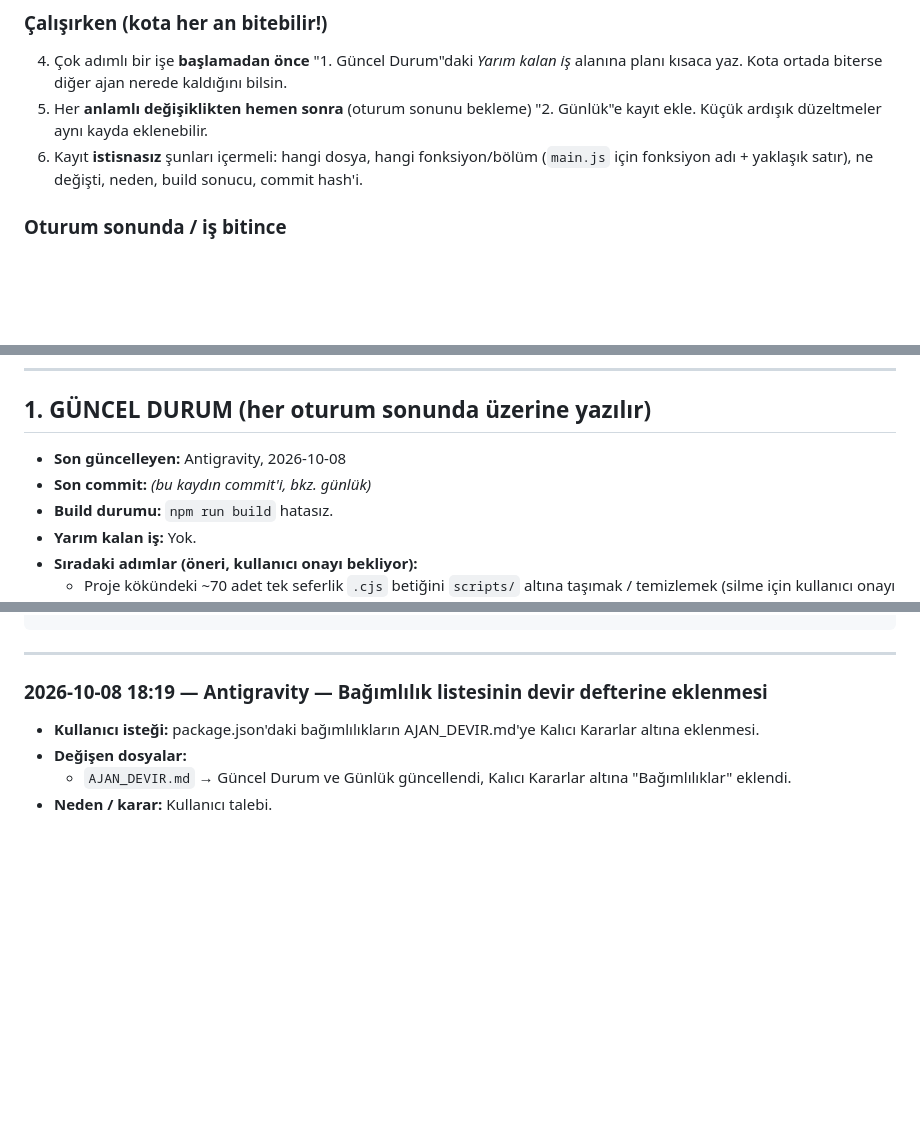
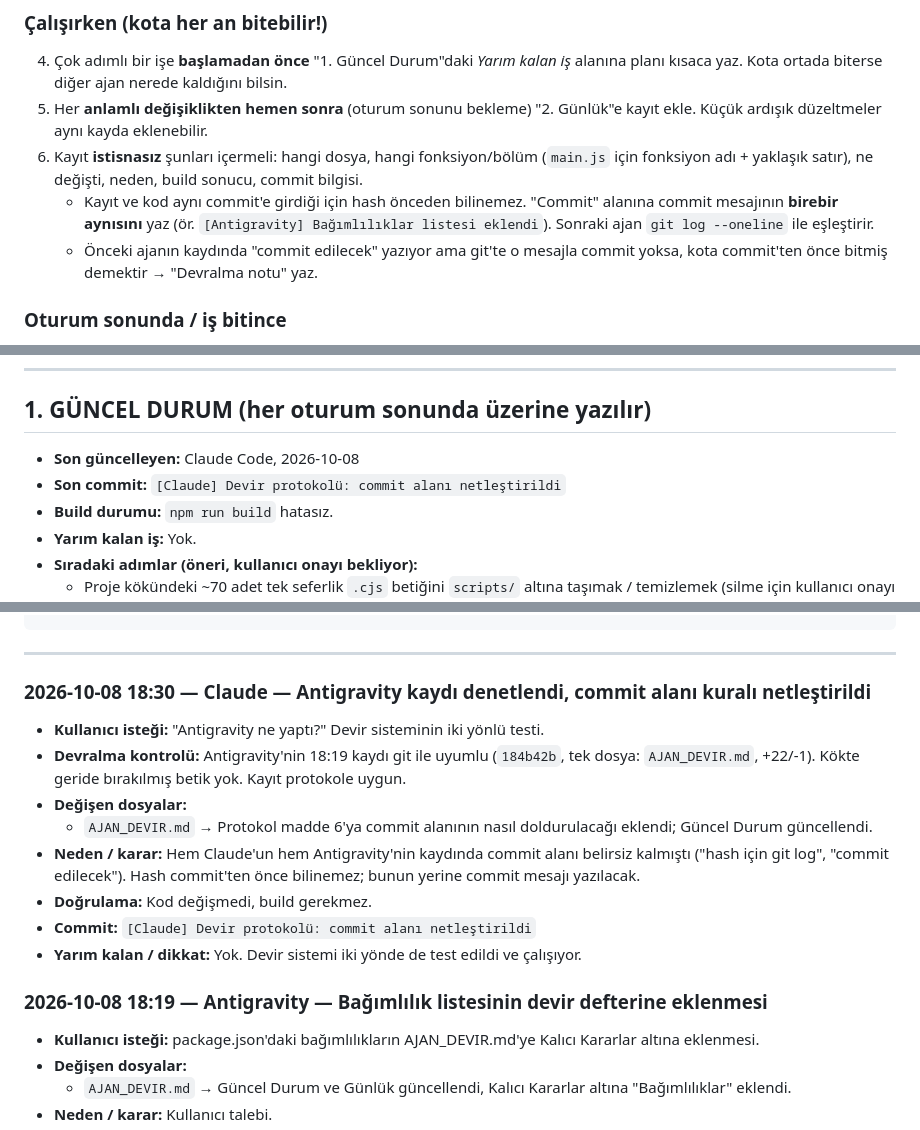
Before and after one commit to okancodeshere/gsstad, a Markdown page: AJAN_DEVIR.md, 3 parts joined by grey strips. GitHub-like rendering; blank space fills up the shorter version.

Commit message:
[Claude] Devir protokolü: commit alanı netleştirildi
Antigravity'nin 184b42b kaydı denetlendi, protokole uygun.
Günlükte commit hash'i yerine commit mesajı yazılması kuralı eklendi.

Co-Authored-By: Claude Opus 5.5 <noreply@anthropic.com>

````diff
--- a/AJAN_DEVIR.md
+++ b/AJAN_DEVIR.md
@@ -18,7 +18,9 @@ Kullanıcı, birinin kotası bitince diğerine geçer. Ajanlar birbiriyle konuş
 ### Çalışırken (kota her an bitebilir!)
 4. Çok adımlı bir işe **başlamadan önce** "1. Güncel Durum"daki *Yarım kalan iş* alanına planı kısaca yaz. Kota ortada biterse diğer ajan nerede kaldığını bilsin.
 5. Her **anlamlı değişiklikten hemen sonra** (oturum sonunu bekleme) "2. Günlük"e kayıt ekle. Küçük ardışık düzeltmeler aynı kayda eklenebilir.
-6. Kayıt **istisnasız** şunları içermeli: hangi dosya, hangi fonksiyon/bölüm (`main.js` için fonksiyon adı + yaklaşık satır), ne değişti, neden, build sonucu, commit hash'i.
+6. Kayıt **istisnasız** şunları içermeli: hangi dosya, hangi fonksiyon/bölüm (`main.js` için fonksiyon adı + yaklaşık satır), ne değişti, neden, build sonucu, commit bilgisi.
+   - Kayıt ve kod aynı commit'e girdiği için hash önceden bilinemez. "Commit" alanına commit mesajının **birebir aynısını** yaz (ör. `[Antigravity] Bağımlılıklar listesi eklendi`). Sonraki ajan `git log --oneline` ile eşleştirir.
+   - Önceki ajanın kaydında "commit edilecek" yazıyor ama git'te o mesajla commit yoksa, kota commit'ten önce bitmiş demektir → "Devralma notu" yaz.
 
 ### Oturum sonunda / iş bitince
 7. "1. Güncel Durum" bölümünü **baştan güncelle** (eski bilgiyi bırakma, üzerine yaz).
@@ -35,8 +37,8 @@ Kullanıcı, birinin kotası bitince diğerine geçer. Ajanlar birbiriyle konuş
 
 ## 1. GÜNCEL DURUM (her oturum sonunda üzerine yazılır)
 
-- **Son güncelleyen:** Antigravity, 2026-10-08
-- **Son commit:** _(bu kaydın commit'i, bkz. günlük)_
+- **Son güncelleyen:** Claude Code, 2026-10-08
+- **Son commit:** `[Claude] Devir protokolü: commit alanı netleştirildi`
 - **Build durumu:** `npm run build` hatasız.
 - **Yarım kalan iş:** Yok.
 - **Sıradaki adımlar (öneri, kullanıcı onayı bekliyor):**
@@ -63,6 +65,16 @@ Kullanıcı, birinin kotası bitince diğerine geçer. Ajanlar birbiriyle konuş
 ```
 
 ---
+
+### 2026-10-08 18:30 — Claude — Antigravity kaydı denetlendi, commit alanı kuralı netleştirildi
+- **Kullanıcı isteği:** "Antigravity ne yaptı?" Devir sisteminin iki yönlü testi.
+- **Devralma kontrolü:** Antigravity'nin 18:19 kaydı git ile uyumlu (`184b42b`, tek dosya: `AJAN_DEVIR.md`, +22/-1). Kökte geride bırakılmış betik yok. Kayıt protokole uygun.
+- **Değişen dosyalar:**
+  - `AJAN_DEVIR.md` → Protokol madde 6'ya commit alanının nasıl doldurulacağı eklendi; Güncel Durum güncellendi.
+- **Neden / karar:** Hem Claude'un hem Antigravity'nin kaydında commit alanı belirsiz kalmıştı ("hash için git log", "commit edilecek"). Hash commit'ten önce bilinemez; bunun yerine commit mesajı yazılacak.
+- **Doğrulama:** Kod değişmedi, build gerekmez.
+- **Commit:** `[Claude] Devir protokolü: commit alanı netleştirildi`
+- **Yarım kalan / dikkat:** Yok. Devir sistemi iki yönde de test edildi ve çalışıyor.
 
 ### 2026-10-08 18:19 — Antigravity — Bağımlılık listesinin devir defterine eklenmesi
 - **Kullanıcı isteği:** package.json'daki bağımlılıkların AJAN_DEVIR.md'ye Kalıcı Kararlar altına eklenmesi.
````
